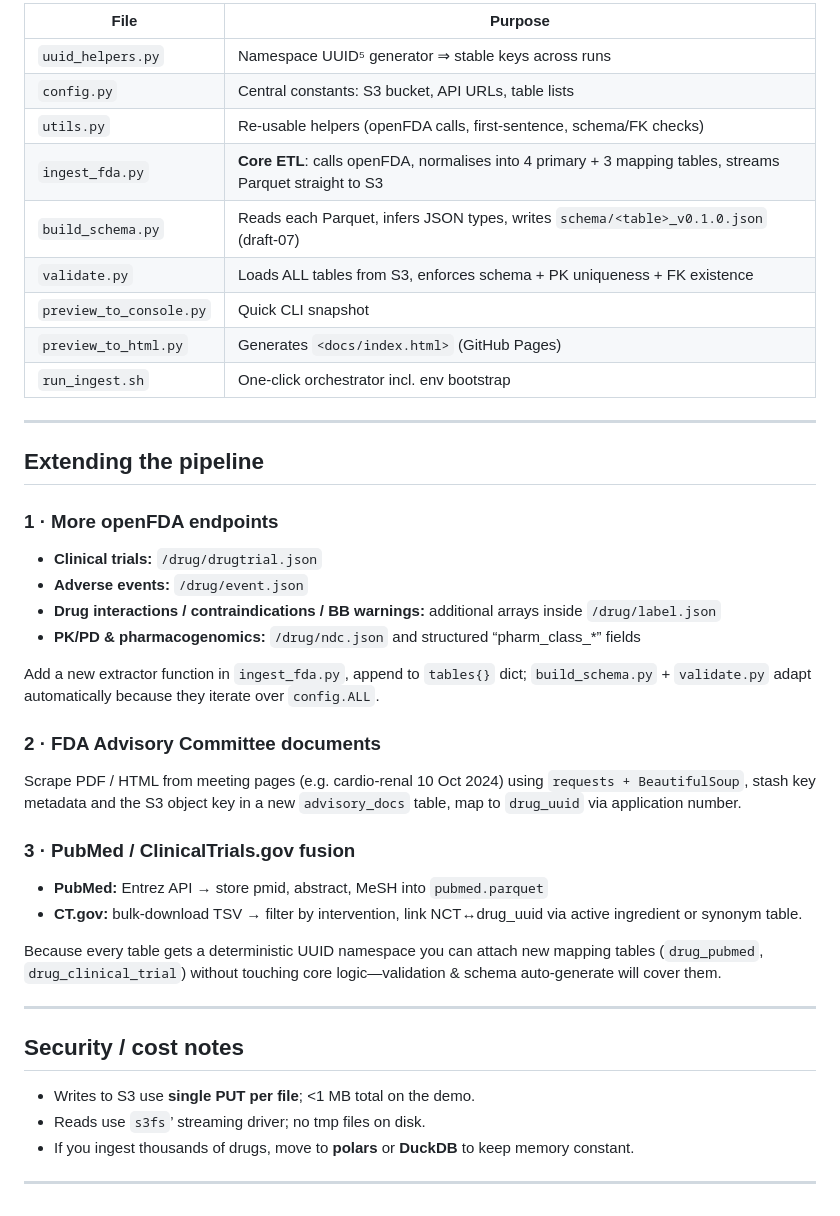
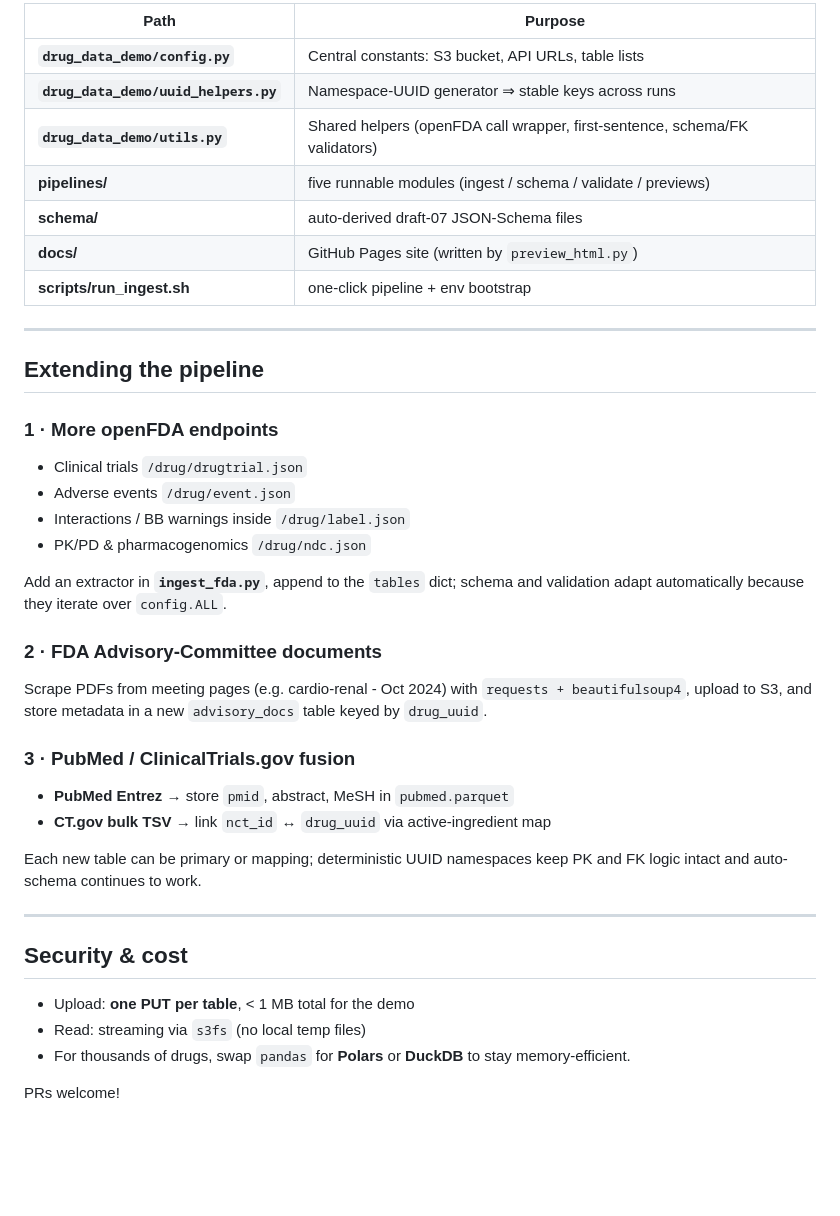
Before and after one commit to rohitium/drug-data-demo, a Markdown page: README.md, the part around one of its changes. Drawn GitHub-style; blank space fills up the shorter version.

```diff
--- a/README.md
+++ b/README.md
@@ -73,15 +79,13 @@ python validate.py
 
-| File                    | Purpose                                                                                                   |
-| ----------------------- | --------------------------------------------------------------------------------------------------------- |
-| `uuid_helpers.py`       | Namespace UUID⁵ generator ⇒ stable keys across runs                                                       |
-| `config.py`             | Central constants: S3 bucket, API URLs, table lists                                                       |
-| `utils.py`              | Re-usable helpers (openFDA calls, first-sentence, schema/FK checks)                                       |
-| `ingest_fda.py`         | **Core ETL**: calls openFDA, normalises into 4 primary + 3 mapping tables, streams Parquet straight to S3 |
-| `build_schema.py`       | Reads each Parquet, infers JSON types, writes `schema/<table>_v0.1.0.json` (draft-07)                     |
-| `validate.py`           | Loads ALL tables from S3, enforces schema + PK uniqueness + FK existence                                  |
-| `preview_to_console.py` | Quick CLI snapshot                                                                                        |
-| `preview_to_html.py`    | Generates `<docs/index.html>` (GitHub Pages)                                                              |
-| `run_ingest.sh`         | One-click orchestrator incl. env bootstrap                                                                |
+| Path                                 | Purpose                                                                     |
+| ------------------------------------ | --------------------------------------------------------------------------- |
+| **`drug_data_demo/config.py`**       | Central constants: S3 bucket, API URLs, table lists                         |
+| **`drug_data_demo/uuid_helpers.py`** | Namespace-UUID generator ⇒ stable keys across runs                          |
+| **`drug_data_demo/utils.py`**        | Shared helpers (openFDA call wrapper, first-sentence, schema/FK validators) |
+| **pipelines/**                       | five runnable modules (ingest / schema / validate / previews)               |
+| **schema/**                          | auto-derived draft-07 JSON-Schema files                                     |
+| **docs/**                            | GitHub Pages site (written by `preview_html.py`)                            |
+| **scripts/run_ingest.sh**            | one-click pipeline + env bootstrap                                          |
 
 ---
 
@@ -89,37 +93,35 @@ python validate.py
 
 ### 1 · More openFDA endpoints
 
-* **Clinical trials:** `/drug/drugtrial.json`
-* **Adverse events:** `/drug/event.json`
-* **Drug interactions / contraindications / BB warnings:** additional arrays inside `/drug/label.json`
-* **PK/PD & pharmacogenomics:** `/drug/ndc.json` and structured “pharm\_class\_\*” fields
+* Clinical trials `/drug/drugtrial.json`
+* Adverse events `/drug/event.json`
+* Interactions / BB warnings inside `/drug/label.json`
+* PK/PD & pharmacogenomics `/drug/ndc.json`
 
-Add a new extractor function in `ingest_fda.py`, append to `tables{}` dict;
-`build_schema.py` + `validate.py` adapt automatically because they iterate
-over `config.ALL`.
+Add an extractor in **`ingest_fda.py`**, append to the `tables` dict; schema and
+validation adapt automatically because they iterate over `config.ALL`.
 
-### 2 · FDA Advisory Committee documents
+### 2 · FDA Advisory-Committee documents
 
-Scrape PDF / HTML from meeting pages (e.g. cardio-renal 10 Oct 2024) using
-`requests + BeautifulSoup`, stash key metadata and the S3 object key in a new
-`advisory_docs` table, map to `drug_uuid` via application number.
+Scrape PDFs from meeting pages (e.g. cardio-renal - Oct 2024) with
+`requests + beautifulsoup4`, upload to S3, and store metadata in a new
+`advisory_docs` table keyed by `drug_uuid`.
 
 ### 3 · PubMed / ClinicalTrials.gov fusion
 
-* **PubMed:** Entrez API → store pmid, abstract, MeSH into `pubmed.parquet`
-* **CT.gov:** bulk‐download TSV → filter by intervention, link NCT↔drug\_uuid via
-  active ingredient or synonym table.
+* **PubMed Entrez** → store `pmid`, abstract, MeSH in `pubmed.parquet`
+* **CT.gov bulk TSV** → link `nct_id` ↔ `drug_uuid` via active-ingredient map
 
-Because every table gets a deterministic UUID namespace you can attach new
-mapping tables (`drug_pubmed`, `drug_clinical_trial`) without touching core
-logic—validation & schema auto-generate will cover them.
+Each new table can be primary or mapping; deterministic UUID namespaces keep PK
+and FK logic intact and auto-schema continues to work.
 
 ---
 
-## Security / cost notes
+## Security & cost
 
-* Writes to S3 use **single PUT per file**; <1 MB total on the demo.
-* Reads use `s3fs`’ streaming driver; no tmp files on disk.
-* If you ingest thousands of drugs, move to **polars** or **DuckDB** to keep memory constant.
+* Upload: **one PUT per table**, < 1 MB total for the demo
+* Read: streaming via `s3fs` (no local temp files)
+* For thousands of drugs, swap `pandas` for **Polars** or **DuckDB** to stay
+  memory-efficient.
 
----
+PRs welcome!
```
Also changed, not shown: other parts of README.md (+40 -34 lines).
